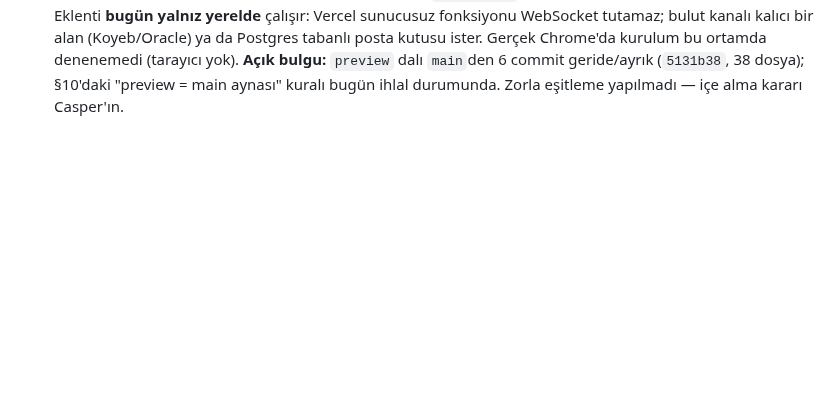
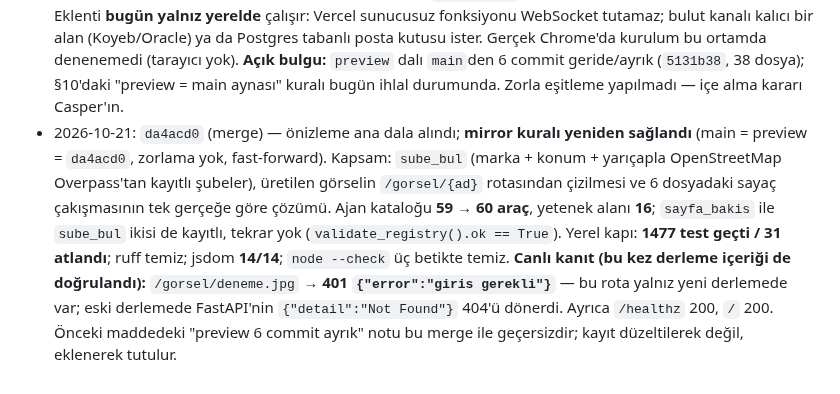
Before and after one commit to xpodiumyours/basak-ai, a Markdown page: knowledge/yayin-kayitlari.md, the part around the change. GitHub-like rendering; blank space fills up the shorter version.

Commit message:
docs(yayin): önizleme ana dala alındı, derlemenin canlı olduğu kanıtlandı
/gorsel rotasının canlıda 401 dönmesi yeni derlemenin yayında olduğunu
gösteriyor; önceki "preview ayrık" notu da bu kayıtla düzeltildi.

🤖 Generated with Codebuff
Co-Authored-By: Codebuff <noreply@codebuff.com>

```diff
--- a/knowledge/yayin-kayitlari.md
+++ b/knowledge/yayin-kayitlari.md
@@ -79,3 +79,18 @@ tek satır: tarih, commit, kapsam, canlı kanıt.
   **Açık bulgu:** `preview` dalı `main`den 6 commit geride/ayrık
   (`5131b38`, 38 dosya); §10'daki "preview = main aynası" kuralı bugün
   ihlal durumunda. Zorla eşitleme yapılmadı — içe alma kararı Casper'ın.
+- 2026-10-21: `da4acd0` (merge) — önizleme ana dala alındı; **mirror kuralı
+  yeniden sağlandı** (main = preview = `da4acd0`, zorlama yok, fast-forward).
+  Kapsam: `sube_bul` (marka + konum + yarıçapla OpenStreetMap Overpass'tan
+  kayıtlı şubeler), üretilen görselin `/gorsel/{ad}` rotasından çizilmesi ve
+  6 dosyadaki sayaç çakışmasının tek gerçeğe göre çözümü. Ajan kataloğu
+  **59 → 60 araç**, yetenek alanı **16**; `sayfa_bakis` ile `sube_bul`
+  ikisi de kayıtlı, tekrar yok (`validate_registry().ok == True`).
+  Yerel kapı: **1477 test geçti / 31 atlandı**; ruff temiz; jsdom **14/14**;
+  `node --check` üç betikte temiz.
+  **Canlı kanıt (bu kez derleme içeriği de doğrulandı):** `/gorsel/deneme.jpg`
+  → **401 `{"error":"giris gerekli"}`** — bu rota yalnız yeni derlemede var;
+  eski derlemede FastAPI'nin `{"detail":"Not Found"}` 404'ü dönerdi. Ayrıca
+  `/healthz` 200, `/` 200.
+  Önceki maddedeki "preview 6 commit ayrık" notu bu merge ile geçersizdir;
+  kayıt düzeltilerek değil, eklenerek tutulur.
```
